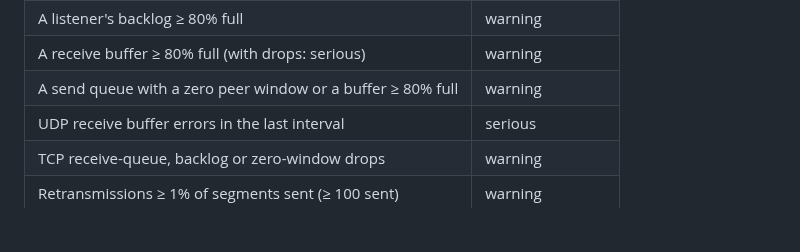
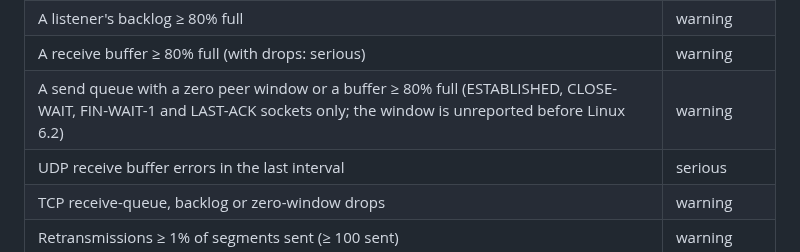
Before and after one commit to breakbadsp/triangulator, a Markdown page: docs/resource-monitoring.md, the part around the change. Rendered like a GitHub page; blank space fills up the shorter version.

```diff
--- a/docs/resource-monitoring.md
+++ b/docs/resource-monitoring.md
@@ -207,7 +207,7 @@ to look; they are not a diagnosis, and the collector evaluates no alert rules.
 | Listen drops or overflows in the last interval | serious |
 | A listener's backlog ≥ 80% full | warning |
 | A receive buffer ≥ 80% full (with drops: serious) | warning |
-| A send queue with a zero peer window or a buffer ≥ 80% full | warning |
+| A send queue with a zero peer window or a buffer ≥ 80% full (ESTABLISHED, CLOSE-WAIT, FIN-WAIT-1 and LAST-ACK sockets only; the window is unreported before Linux 6.2) | warning |
 | UDP receive buffer errors in the last interval | serious |
 | TCP receive-queue, backlog or zero-window drops | warning |
 | Retransmissions ≥ 1% of segments sent (≥ 100 sent) | warning |
```
Also changed, not shown: docs/bug-lab-report.md (+8 -0 lines), docs/screenshots/bug-lab/g6-after-listen-full-sockets.png (added), 2 other files.
